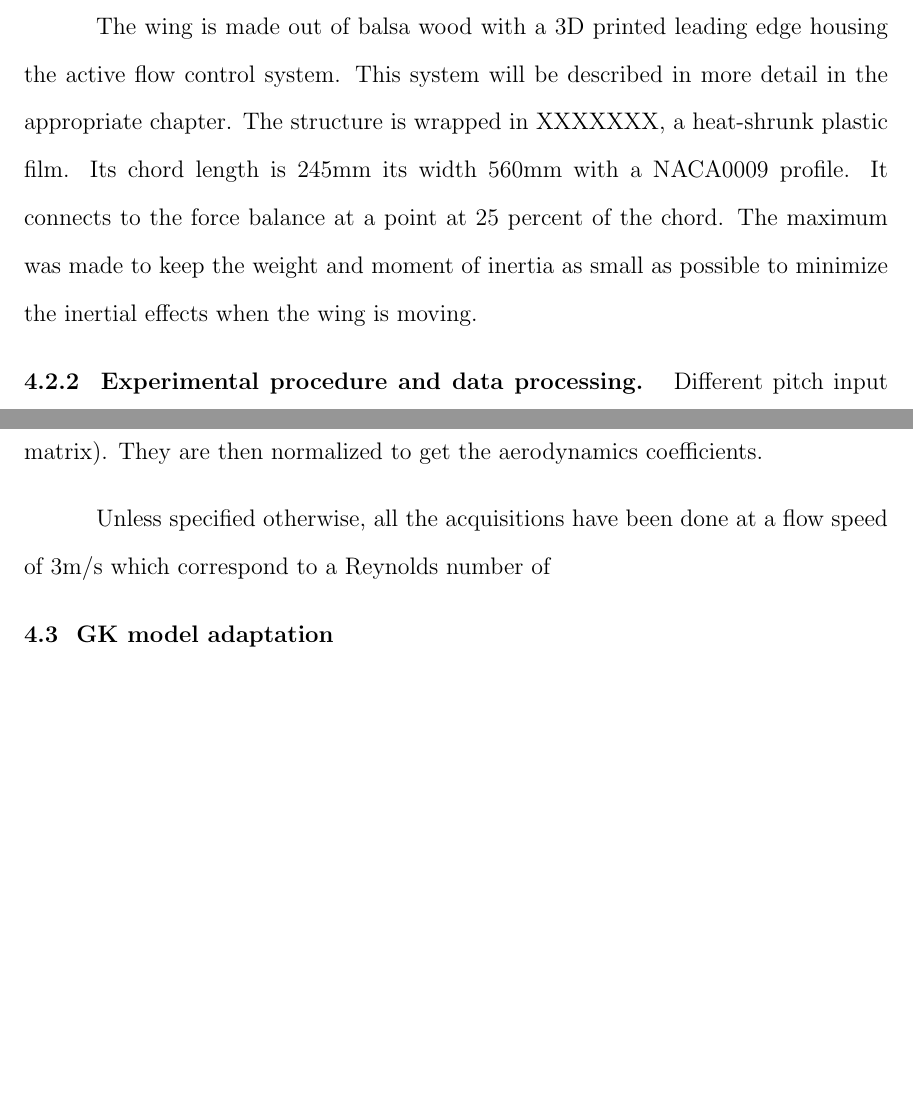
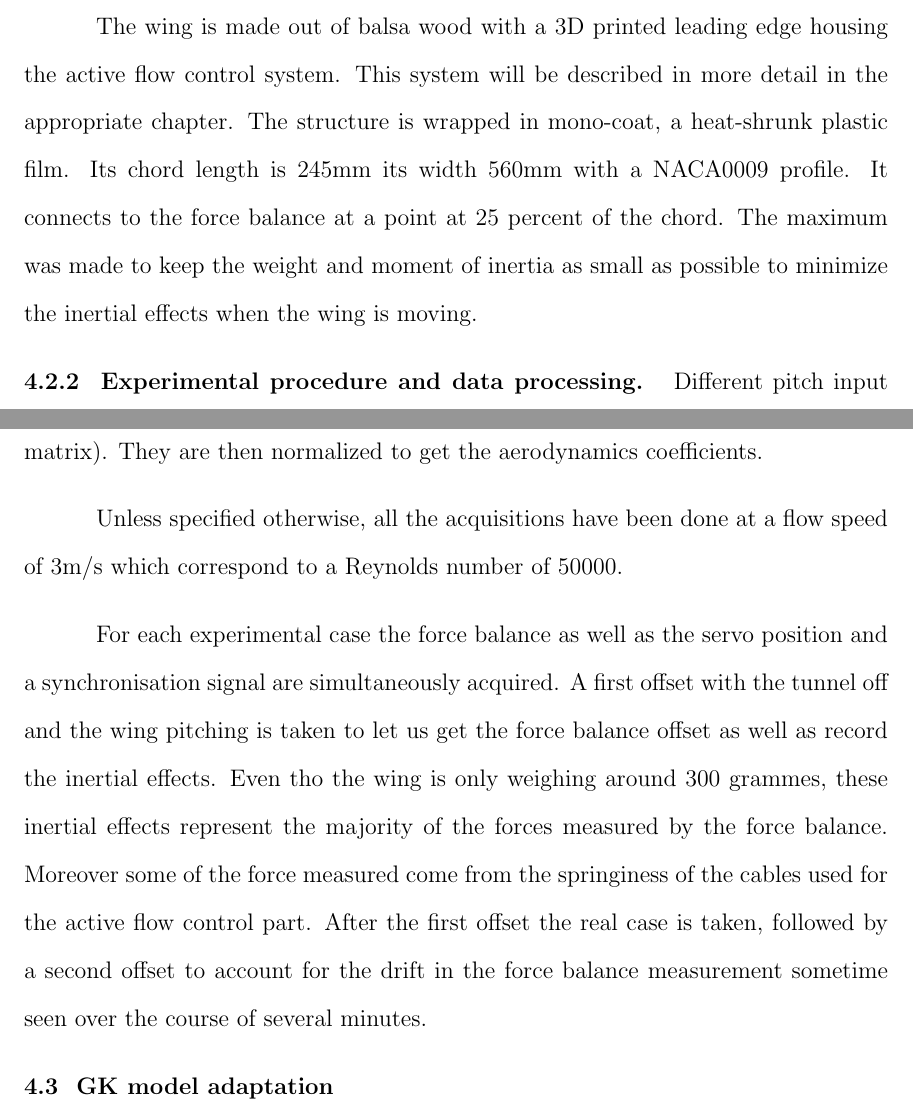
Before and after one commit to lougrims/thesis, a LaTeX thesis (Thesis_skeleton.tex, which reads Chapters/Gk_model.tex): two parts of pages 41 and 42 of 52 before the commit and two parts of pages 41 and 42 of 53 after it, joined at a grey line, cut so that both start at the same text, the shorter picture padded with empty space. Compiled offline with pdfLaTeX; a LaTeX package or settings file that is missing is left out.

Commit message:
more progress on the experimental part

```diff
--- a/Chapters/Gk_model.tex
+++ b/Chapters/Gk_model.tex
@@ -79,7 +79,7 @@ This sensor measures both absolute forces and moments along 3 different axis.
 
 \par The wing is made out of balsa wood with a 3D printed leading edge housing the active flow control system.
 This system will be described in more detail in the appropriate chapter.
-The structure is wrapped in XXXXXXX, a heat-shrunk plastic film.
+The structure is wrapped in mono-coat, a heat-shrunk plastic film.
 Its chord length is 245mm its width 560mm with a NACA0009 profile.
 It connects to the force balance at a point at 25 percent of the chord.
 The maximum was made to keep the weight and moment of inertia as small as possible to minimize the inertial effects when the wing is moving.
@@ -95,7 +95,16 @@ To negate that effect the actual servo position, as given by the potentiometers,
 This data is used to transform the normal and tangent force into lift and drag (via a simple rotation matrix).
 They are then normalized to get the aerodynamics coefficients.
 
-\par Unless specified otherwise, all the acquisitions have been done at a flow speed of 3m/s which correspond to a Reynolds number of
+\par Unless specified otherwise, all the acquisitions have been done at a flow speed of 3m/s which correspond to a Reynolds number of 50000.
+
+\par For each experimental case the force balance as well as the servo position and a synchronisation signal are simultaneously acquired.
+A first offset with the tunnel off and the wing pitching is taken to let us get the force balance offset as well as record the inertial effects.
+Even tho the wing is only weighing around 300 grammes, these inertial effects represent the majority of the forces measured by the force balance.
+Moreover some of the force measured come from the springiness of the cables used for the active flow control part.
+After the first offset the real case is taken, followed by a second offset to account for the drift in the force balance measurement sometime seen over the course of several minutes.
+
+\par
+
 
 
 
```
